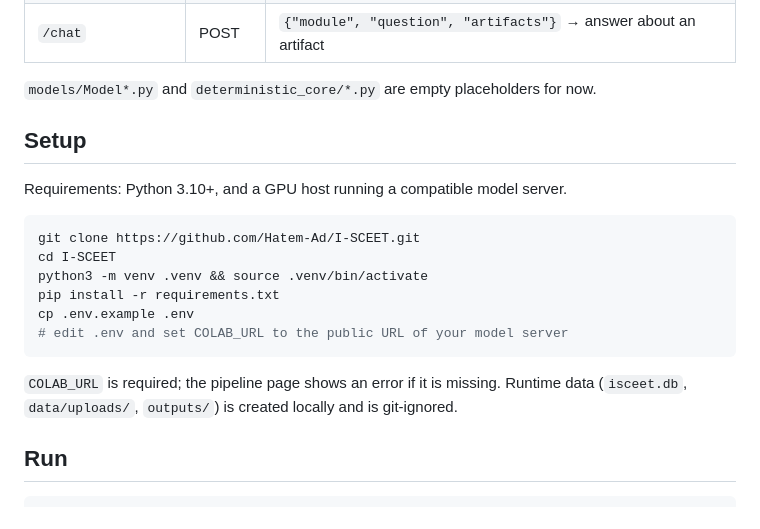
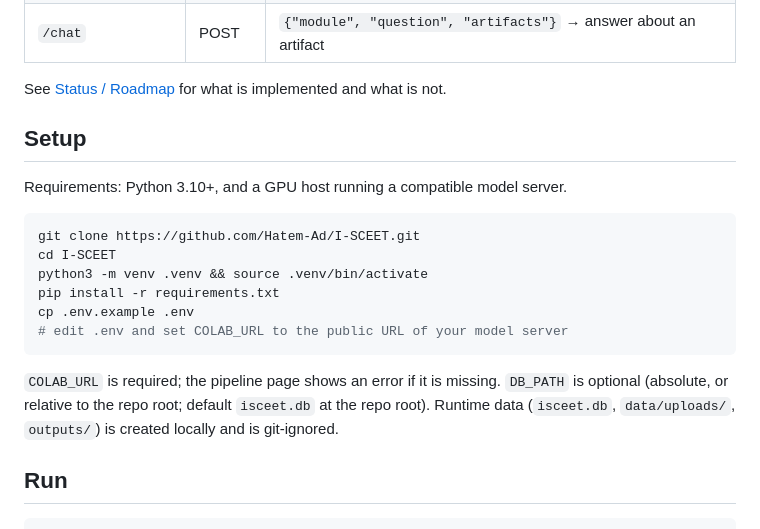
Before and after one commit to Hatem-Ad/I-SCEET, a Markdown page: README.md, the part around one of its changes. Rendered like a GitHub page.

````diff
--- a/README.md
+++ b/README.md
@@ -91,8 +91,8 @@ server is not part of this repository; the UI expects it to expose:
 | `/progress` | GET | `{"module", "stage", "detail"}` for live UI updates |
 | `/chat` | POST | `{"module", "question", "artifacts"}` → answer about an artifact |
 
-`models/Model*.py` and `deterministic_core/*.py` are empty placeholders for
-now.
+See [Status / Roadmap](#status--roadmap) for what is implemented and what is
+not.
 
 ## Setup
 
@@ -108,8 +108,9 @@ cp .env.example .env
 ```
 
 `COLAB_URL` is required; the pipeline page shows an error if it is missing.
-Runtime data (`isceet.db`, `data/uploads/`, `outputs/`) is created locally and
-is git-ignored.
+`DB_PATH` is optional (absolute, or relative to the repo root; default
+`isceet.db` at the repo root). Runtime data (`isceet.db`, `data/uploads/`,
+`outputs/`) is created locally and is git-ignored.
 
 ## Run
 
````
Also changed, not shown: other parts of README.md (+24 -0 lines).
